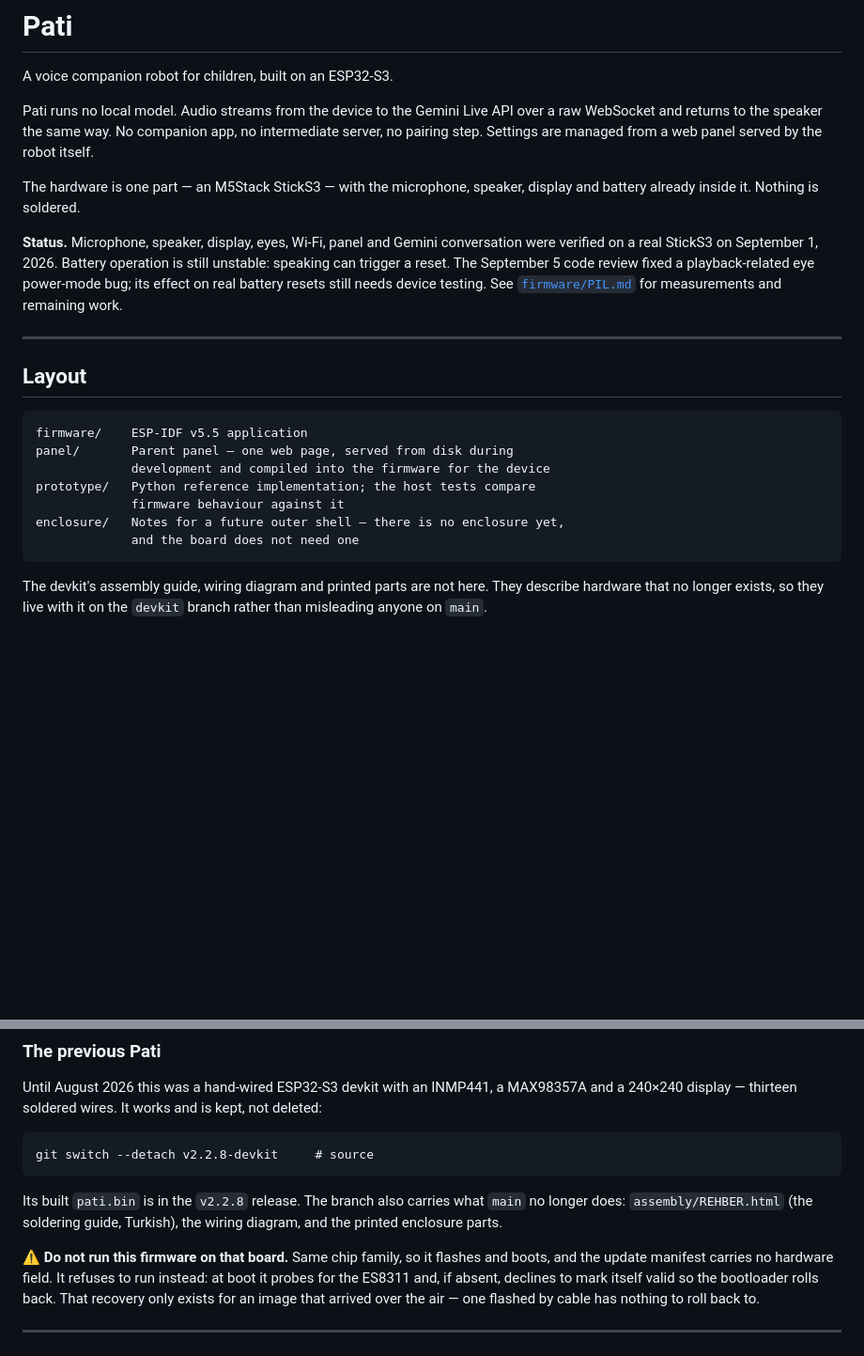
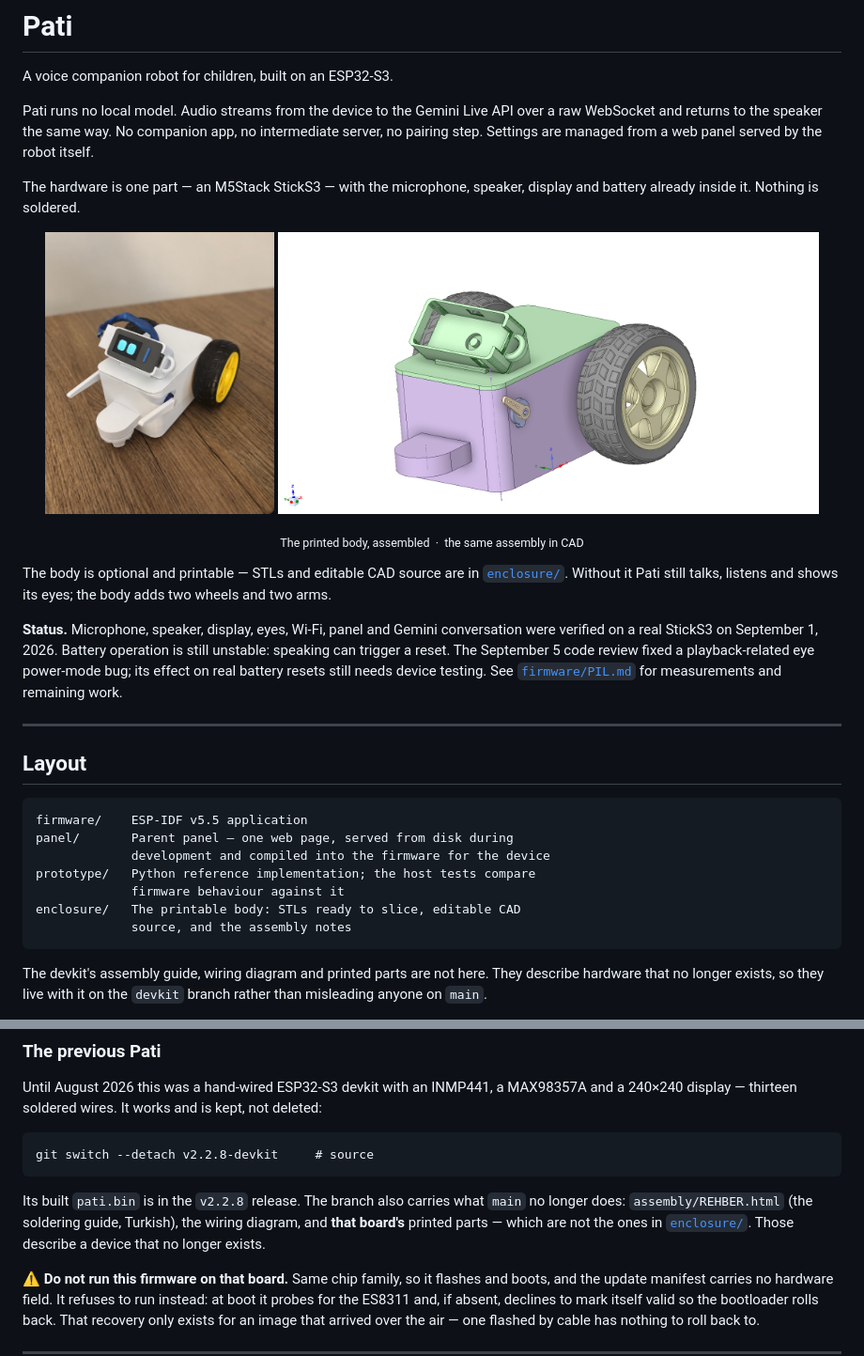
Before and after one commit to General-dev-all/Pati-Robot, a Markdown page: README.md, 2 parts joined by grey strips. Shown at 94% size. Rendered like a GitHub page; pictures changed too: enclosure/images/pati-assembled.jpg (added), enclosure/images/pati-cad-render.png (added); blank space fills up the shorter version.

````diff
--- a/README.md
+++ b/README.md
@@ -9,6 +9,16 @@ managed from a web panel served by the robot itself.
 
 The hardware is one part — an M5Stack StickS3 — with the microphone,
 speaker, display and battery already inside it. Nothing is soldered.
+
+<p align="center">
+  <img src="enclosure/images/pati-assembled.jpg" alt="Pati, assembled" height="300">
+  <img src="enclosure/images/pati-cad-render.png" alt="Pati in CAD" height="300">
+</p>
+<p align="center"><sub>The printed body, assembled &nbsp;·&nbsp; the same assembly in CAD</sub></p>
+
+The body is optional and printable — STLs and editable CAD source are in
+[`enclosure/`](enclosure/). Without it Pati still talks, listens and
+shows its eyes; the body adds two wheels and two arms.
 
 **Status.** Microphone, speaker, display, eyes, Wi-Fi, panel and Gemini
 conversation were verified on a real StickS3 on September 1, 2026.
@@ -27,8 +37,8 @@ panel/       Parent panel — one web page, served from disk during
              development and compiled into the firmware for the device
 prototype/   Python reference implementation; the host tests compare
              firmware behaviour against it
-enclosure/   Notes for a future outer shell — there is no enclosure yet,
-             and the board does not need one
+enclosure/   The printable body: STLs ready to slice, editable CAD
+             source, and the assembly notes
 ```
 
 The devkit's assembly guide, wiring diagram and printed parts are not
@@ -92,7 +102,9 @@ git switch --detach v2.2.8-devkit     # source
 
 Its built `pati.bin` is in the `v2.2.8` release. The branch also carries
 what `main` no longer does: `assembly/REHBER.html` (the soldering guide,
-Turkish), the wiring diagram, and the printed enclosure parts.
+Turkish), the wiring diagram, and **that board's** printed parts — which
+are not the ones in [`enclosure/`](enclosure/). Those describe a device
+that no longer exists.
 
 ⚠️ **Do not run this firmware on that board.** Same chip family, so it
 flashes and boots, and the update manifest carries no hardware field. It
````
Also changed, not shown: CLAUDE.md (+8 -0 lines), enclosure/README.md (+137 -61 lines), 9 other files.
